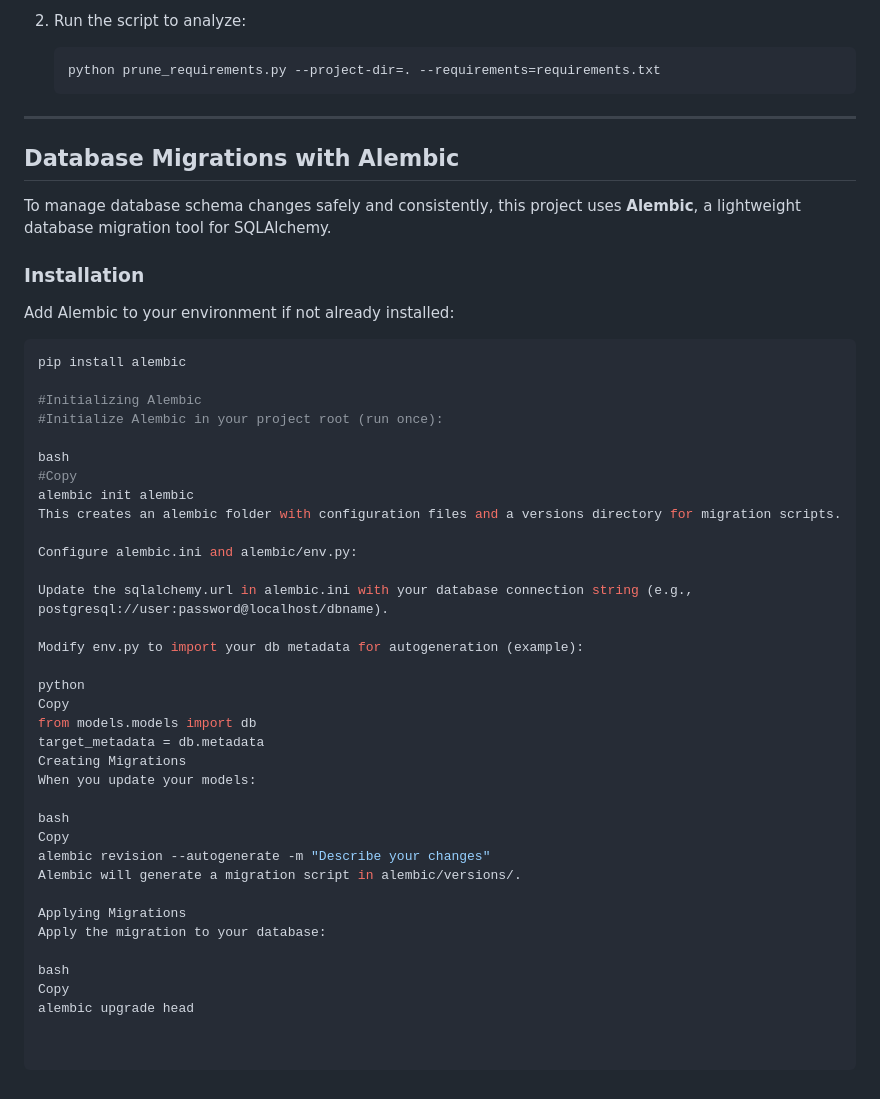
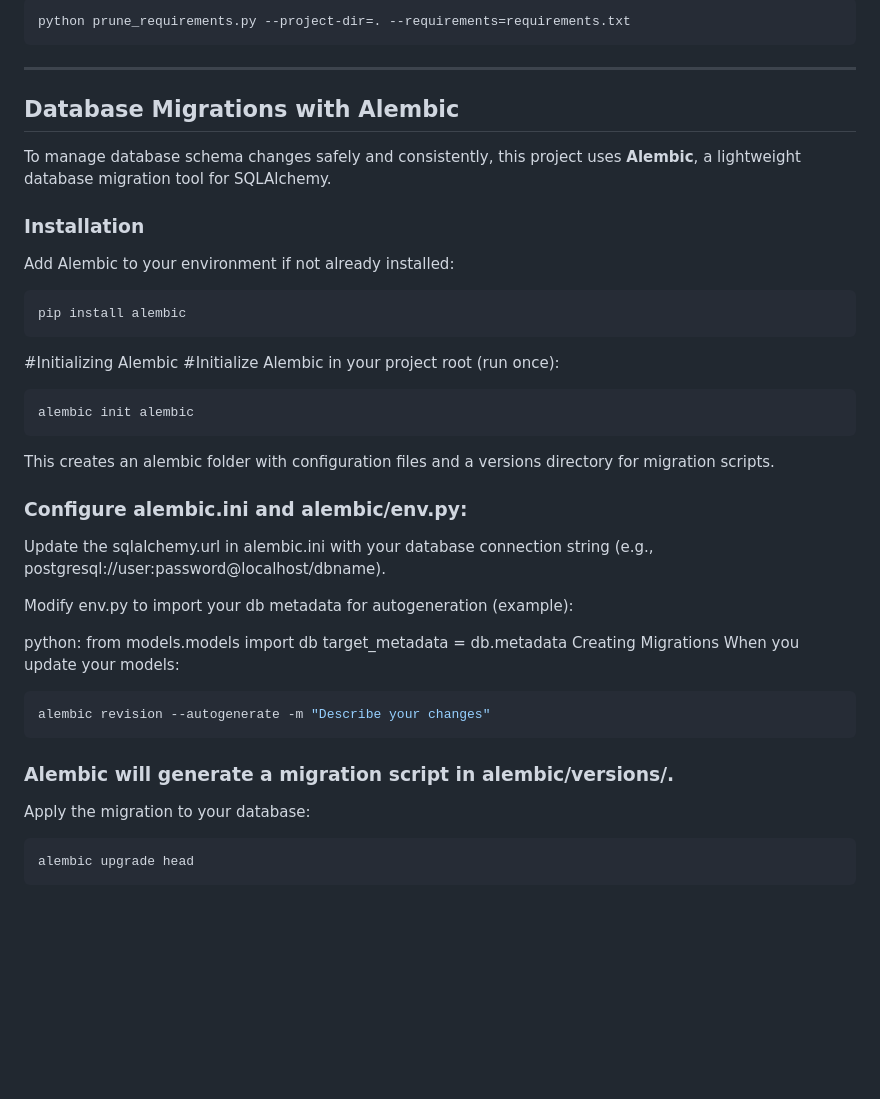
Before and after one commit to jpitman1010/nia-appointment-tracker, a Markdown page: README.md, the part around one of its changes. Rendered like a GitHub page; blank space fills up the shorter version.

````diff
--- a/README.md
+++ b/README.md
@@ -154,9 +161,7 @@ Over time, your project may accumulate unnecessary or missing packages in the `r
 
-2. Run the script to analyze:
-
-   ```bash
-   python prune_requirements.py --project-dir=. --requirements=requirements.txt
-   ```
+```bash
+python prune_requirements.py --project-dir=. --requirements=requirements.txt
+```
 
 ---
 
@@ -170,39 +175,37 @@ Add Alembic to your environment if not already installed:
 
 ```bash
 pip install alembic
+```
 
 #Initializing Alembic
 #Initialize Alembic in your project root (run once):
 
-bash
-#Copy
+```bash
 alembic init alembic
+```
+
 This creates an alembic folder with configuration files and a versions directory for migration scripts.
 
-Configure alembic.ini and alembic/env.py:
+### Configure alembic.ini and alembic/env.py:
 
 Update the sqlalchemy.url in alembic.ini with your database connection string (e.g., postgresql://user:password@localhost/dbname).
 
 Modify env.py to import your db metadata for autogeneration (example):
 
-python
-Copy
+python:
 from models.models import db
 target_metadata = db.metadata
 Creating Migrations
 When you update your models:
 
-bash
-Copy
+```bash
 alembic revision --autogenerate -m "Describe your changes"
-Alembic will generate a migration script in alembic/versions/.
+```
 
-Applying Migrations
+### Alembic will generate a migration script in alembic/versions/.
+
 Apply the migration to your database:
 
-bash
-Copy
+```bash
 alembic upgrade head
-
-
 ```
````
Also changed, not shown: other parts of README.md (+66 -59 lines).
